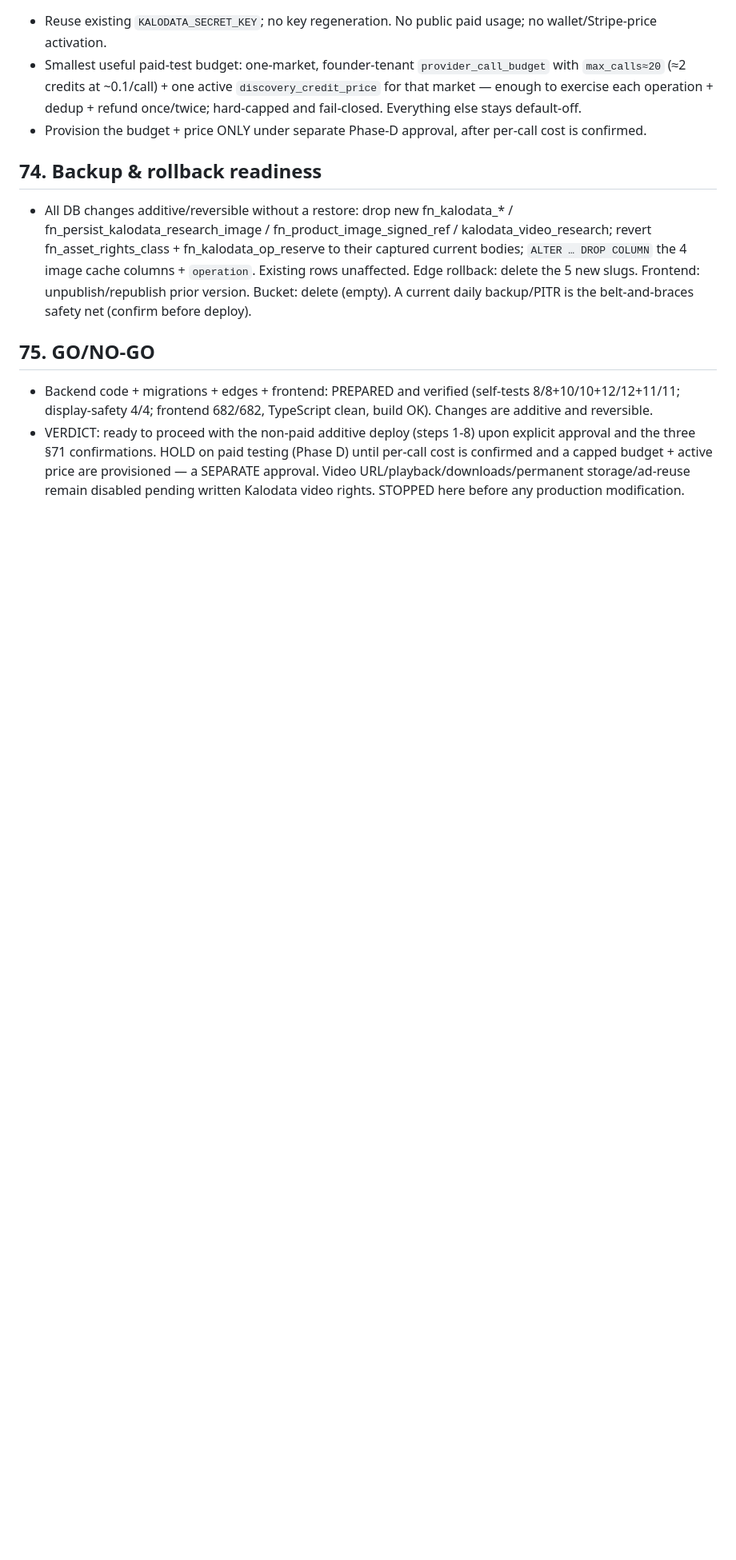
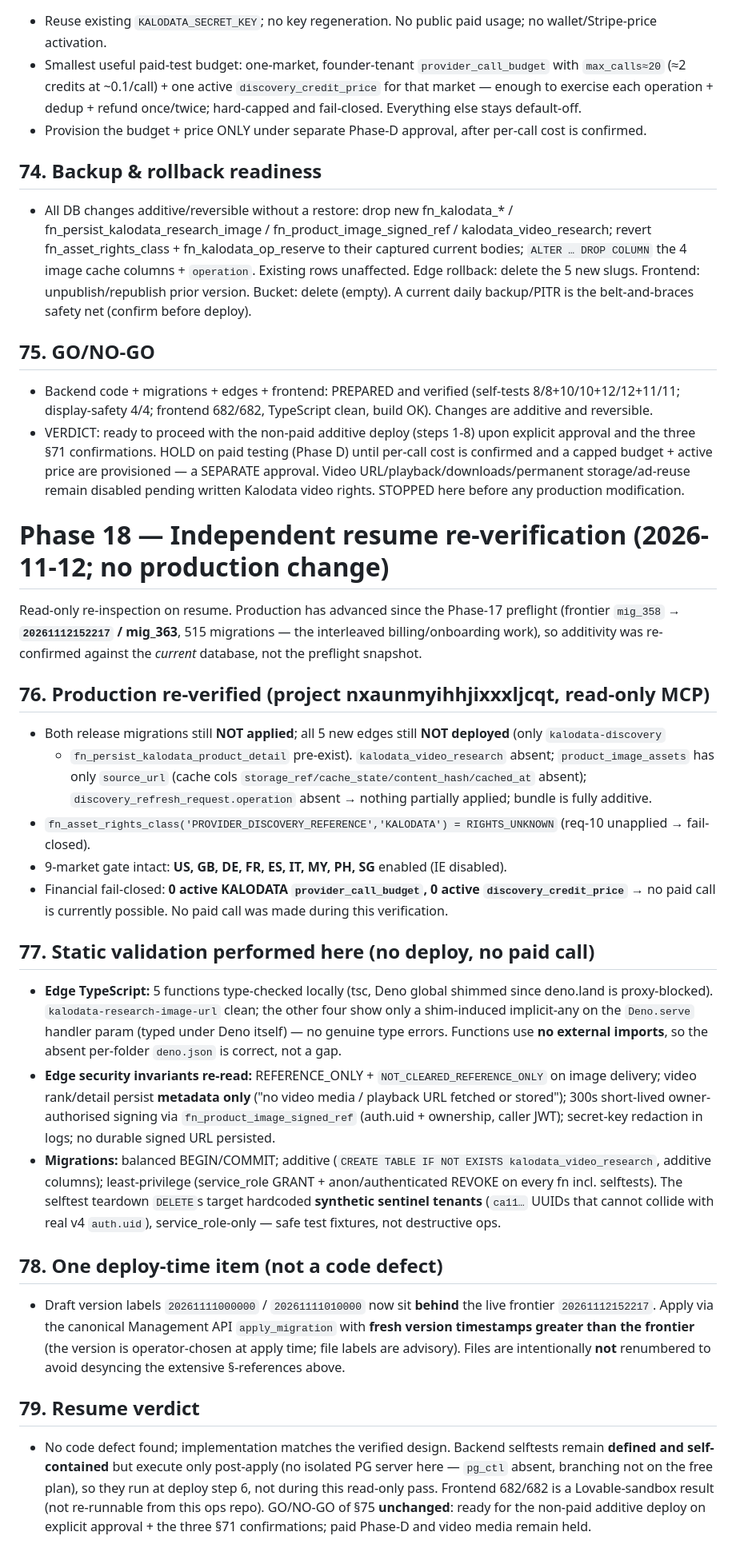
Before and after one commit to actioncorllen/global-intelligence-pulse, a Markdown page: docs/STRATELOQ-KALODATA-PROVIDER-ONBOARDING-017A.md, the part around the change. Shown at 80% size. Drawn GitHub-style; blank space fills up the shorter version.

Commit message:
Kalodata Phase 18: independent resume re-verification (no production change)
Read-only re-inspection on resume against the current production frontier
(advanced to mig_363 / 20261112152217 since the Phase-17 preflight):
- bundle still fully additive and NOT applied; 5 edges NOT deployed; rights
  class fail-closed (RIGHTS_UNKNOWN); 9-market gate intact; 0 active Kalodata
  budgets / credit prices => no paid call possible.
- edge TypeScript validated locally (no genuine type errors; no external
  imports => no deno.json gap); security invariants re-read (REFERENCE_ONLY,
  video metadata-only, 300s owner-signed delivery, secret redaction).
- migrations additive + least-privilege; selftest teardown scoped to synthetic
  sentinel tenants (service_role-only).
- one deploy-time item: apply with fresh version timestamps > frontier.
No defect found; GO/NO-GO unchanged. No deploy, no paid call, no production change.

Co-Authored-By: Claude Opus 4.8 <noreply@anthropic.com>
Claude-Session: https://claude.ai/code/session_01QYpwmvZodtLW8fYBu3vrPx

```diff
--- a/docs/STRATELOQ-KALODATA-PROVIDER-ONBOARDING-017A.md
+++ b/docs/STRATELOQ-KALODATA-PROVIDER-ONBOARDING-017A.md
@@ -1206,3 +1206,46 @@ this DR repo and NOT the reference snapshot.
   §71 confirmations. HOLD on paid testing (Phase D) until per-call cost is confirmed and a capped budget + active
   price are provisioned — a SEPARATE approval. Video URL/playback/downloads/permanent storage/ad-reuse remain
   disabled pending written Kalodata video rights. STOPPED here before any production modification.
+
+# Phase 18 — Independent resume re-verification (2026-11-12; no production change)
+
+Read-only re-inspection on resume. Production has advanced since the Phase-17 preflight (frontier
+`mig_358` → **`20261112152217` / mig_363**, 515 migrations — the interleaved billing/onboarding work), so
+additivity was re-confirmed against the *current* database, not the preflight snapshot.
+
+## 76. Production re-verified (project nxaunmyihhjixxxljcqt, read-only MCP)
+- Both release migrations still **NOT applied**; all 5 new edges still **NOT deployed** (only `kalodata-discovery`
+  + `fn_persist_kalodata_product_detail` pre-exist). `kalodata_video_research` absent; `product_image_assets`
+  has only `source_url` (cache cols `storage_ref/cache_state/content_hash/cached_at` absent);
+  `discovery_refresh_request.operation` absent → nothing partially applied; bundle is fully additive.
+- `fn_asset_rights_class('PROVIDER_DISCOVERY_REFERENCE','KALODATA') = RIGHTS_UNKNOWN` (req-10 unapplied → fail-closed).
+- 9-market gate intact: **US, GB, DE, FR, ES, IT, MY, PH, SG** enabled (IE disabled).
+- Financial fail-closed: **0 active KALODATA `provider_call_budget`, 0 active `discovery_credit_price`** → no paid
+  call is currently possible. No paid call was made during this verification.
+
+## 77. Static validation performed here (no deploy, no paid call)
+- **Edge TypeScript:** 5 functions type-checked locally (tsc, Deno global shimmed since deno.land is proxy-blocked).
+  `kalodata-research-image-url` clean; the other four show only a shim-induced implicit-any on the `Deno.serve`
+  handler param (typed under Deno itself) — no genuine type errors. Functions use **no external imports**, so the
+  absent per-folder `deno.json` is correct, not a gap.
+- **Edge security invariants re-read:** REFERENCE_ONLY + `NOT_CLEARED_REFERENCE_ONLY` on image delivery; video
+  rank/detail persist **metadata only** ("no video media / playback URL fetched or stored"); 300s short-lived
+  owner-authorised signing via `fn_product_image_signed_ref` (auth.uid + ownership, caller JWT); secret-key
+  redaction in logs; no durable signed URL persisted.
+- **Migrations:** balanced BEGIN/COMMIT; additive (`CREATE TABLE IF NOT EXISTS kalodata_video_research`, additive
+  columns); least-privilege (service_role GRANT + anon/authenticated REVOKE on every fn incl. selftests). The
+  selftest teardown `DELETE`s target hardcoded **synthetic sentinel tenants** (`ca11…` UUIDs that cannot collide
+  with real v4 `auth.uid`), service_role-only — safe test fixtures, not destructive ops.
+
+## 78. One deploy-time item (not a code defect)
+- Draft version labels `20261111000000` / `20261111010000` now sit **behind** the live frontier
+  `20261112152217`. Apply via the canonical Management API `apply_migration` with **fresh version timestamps
+  greater than the frontier** (the version is operator-chosen at apply time; file labels are advisory). Files are
+  intentionally **not** renumbered to avoid desyncing the extensive §-references above.
+
+## 79. Resume verdict
+- No code defect found; implementation matches the verified design. Backend selftests remain **defined and
+  self-contained** but execute only post-apply (no isolated PG server here — `pg_ctl` absent, branching not on the
+  free plan), so they run at deploy step 6, not during this read-only pass. Frontend 682/682 is a Lovable-sandbox
+  result (not re-runnable from this ops repo). GO/NO-GO of §75 **unchanged**: ready for the non-paid additive
+  deploy on explicit approval + the three §71 confirmations; paid Phase-D and video media remain held.
```
